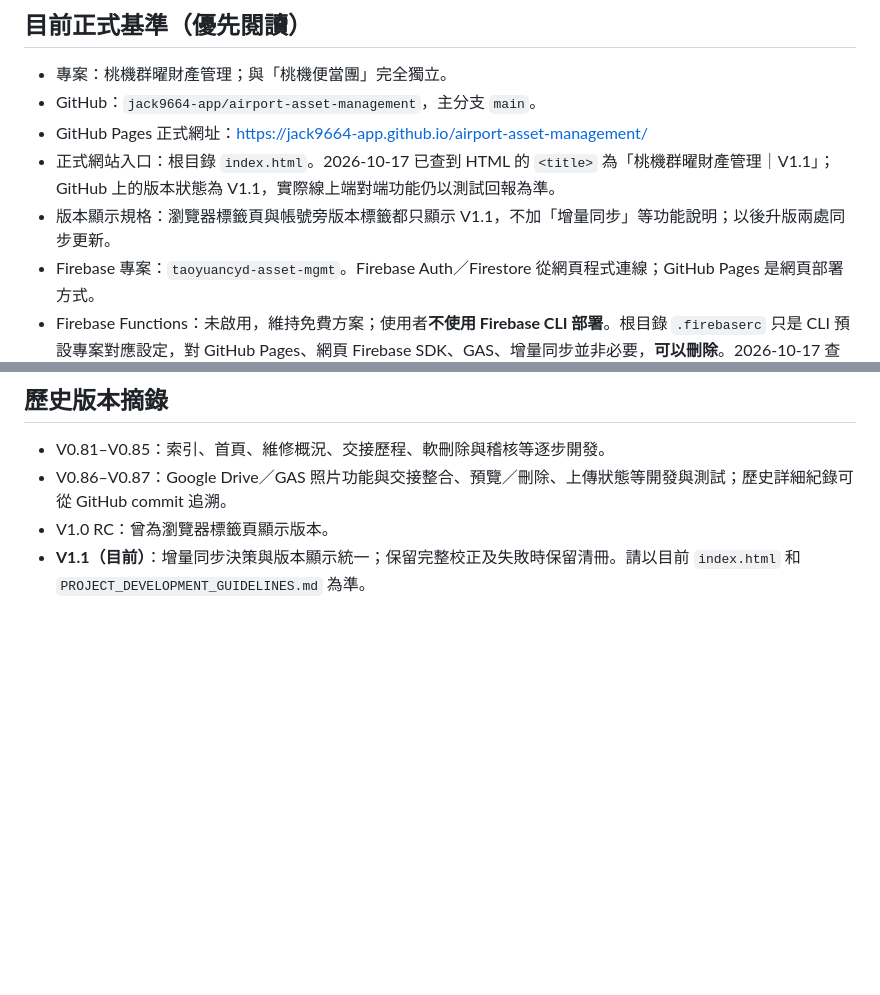
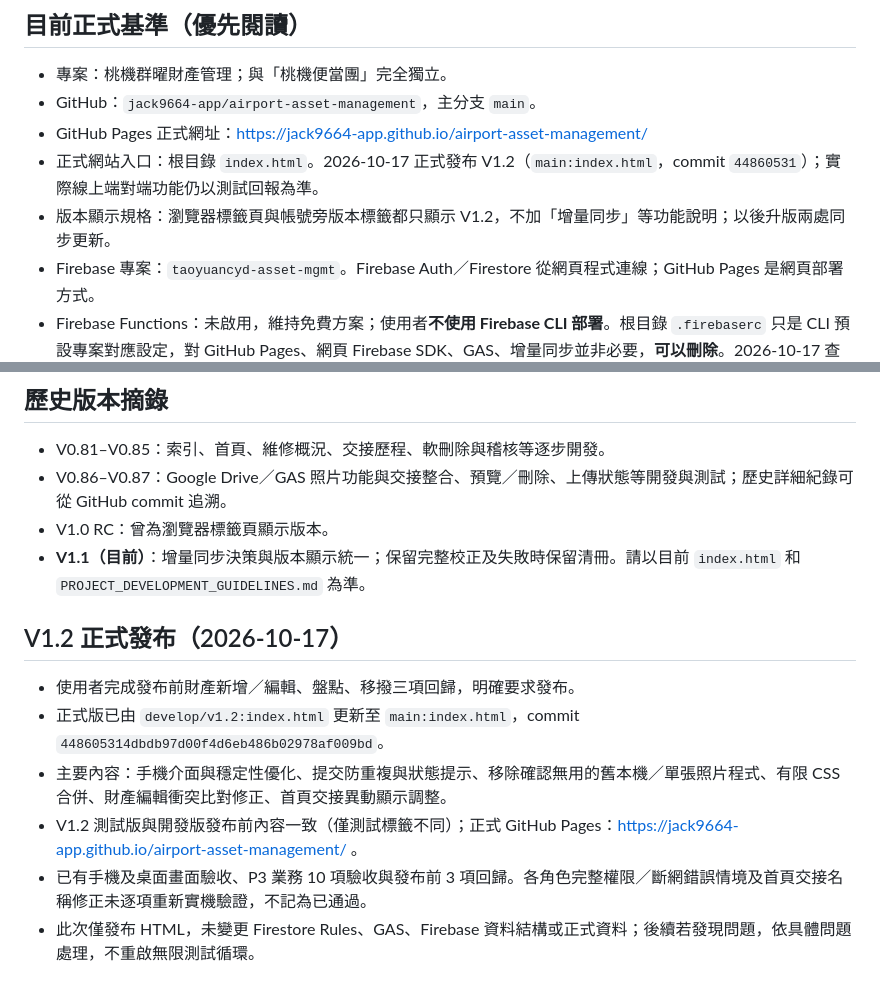
Before and after one commit to jack9664-app/airport-asset-management, a Markdown page: PROJECT_STATUS.md, 2 parts joined by grey strips. GitHub-like rendering; blank space fills up the shorter version.

Commit message:
Docs: record V1.2 production release and verified scope

```diff
--- a/PROJECT_STATUS.md
+++ b/PROJECT_STATUS.md
@@ -6,8 +6,8 @@
 - 專案：桃機群曜財產管理；與「桃機便當團」完全獨立。
 - GitHub：`jack9664-app/airport-asset-management`，主分支 `main`。
 - GitHub Pages 正式網址：https://jack9664-app.github.io/airport-asset-management/
-- 正式網站入口：根目錄 `index.html`。2026-10-17 已查到 HTML 的 `<title>` 為「桃機群曜財產管理｜V1.1」；GitHub 上的版本狀態為 V1.1，實際線上端對端功能仍以測試回報為準。
-- 版本顯示規格：瀏覽器標籤頁與帳號旁版本標籤都只顯示 V1.1，不加「增量同步」等功能說明；以後升版兩處同步更新。
+- 正式網站入口：根目錄 `index.html`。2026-10-17 正式發布 V1.2（`main:index.html`，commit `44860531`）；實際線上端對端功能仍以測試回報為準。
+- 版本顯示規格：瀏覽器標籤頁與帳號旁版本標籤都只顯示 V1.2，不加「增量同步」等功能說明；以後升版兩處同步更新。
 - Firebase 專案：`taoyuancyd-asset-mgmt`。Firebase Auth／Firestore 從網頁程式連線；GitHub Pages 是網頁部署方式。
 - Firebase Functions：未啟用，維持免費方案；使用者**不使用 Firebase CLI 部署**。根目錄 `.firebaserc` 只是 CLI 預設專案對應設定，對 GitHub Pages、網頁 Firebase SDK、GAS、增量同步並非必要，**可以刪除**。2026-10-17 查無根目錄 `firebase.json`；本次僅更新文件，未代為刪除 `.firebaserc`。
 - 圖片：Google Drive + Apps Script（GAS），與 Firestore 中繼資料關聯；GAS 發布與 GitHub HTML 部署分開。
@@ -47,3 +47,12 @@
 - V0.86–V0.87：Google Drive／GAS 照片功能與交接整合、預覽／刪除、上傳狀態等開發與測試；歷史詳細紀錄可從 GitHub commit 追溯。
 - V1.0 RC：曾為瀏覽器標籤頁顯示版本。
 - **V1.1（目前）**：增量同步決策與版本顯示統一；保留完整校正及失敗時保留清冊。請以目前 `index.html` 和 `PROJECT_DEVELOPMENT_GUIDELINES.md` 為準。
+
+
+## V1.2 正式發布（2026-10-17）
+- 使用者完成發布前財產新增／編輯、盤點、移撥三項回歸，明確要求發布。
+- 正式版已由 `develop/v1.2:index.html` 更新至 `main:index.html`，commit `448605314dbdb97d00f4d6eb486b02978af009bd`。
+- 主要內容：手機介面與穩定性優化、提交防重複與狀態提示、移除確認無用的舊本機／單張照片程式、有限 CSS 合併、財產編輯衝突比對修正、首頁交接異動顯示調整。
+- V1.2 測試版與開發版發布前內容一致（僅測試標籤不同）；正式 GitHub Pages：https://jack9664-app.github.io/airport-asset-management/ 。
+- 已有手機及桌面畫面驗收、P3 業務 10 項驗收與發布前 3 項回歸。各角色完整權限／斷網錯誤情境及首頁交接名稱修正未逐項重新實機驗證，不記為已通過。
+- 此次僅發布 HTML，未變更 Firestore Rules、GAS、Firebase 資料結構或正式資料；後續若發現問題，依具體問題處理，不重啟無限測試循環。
```
